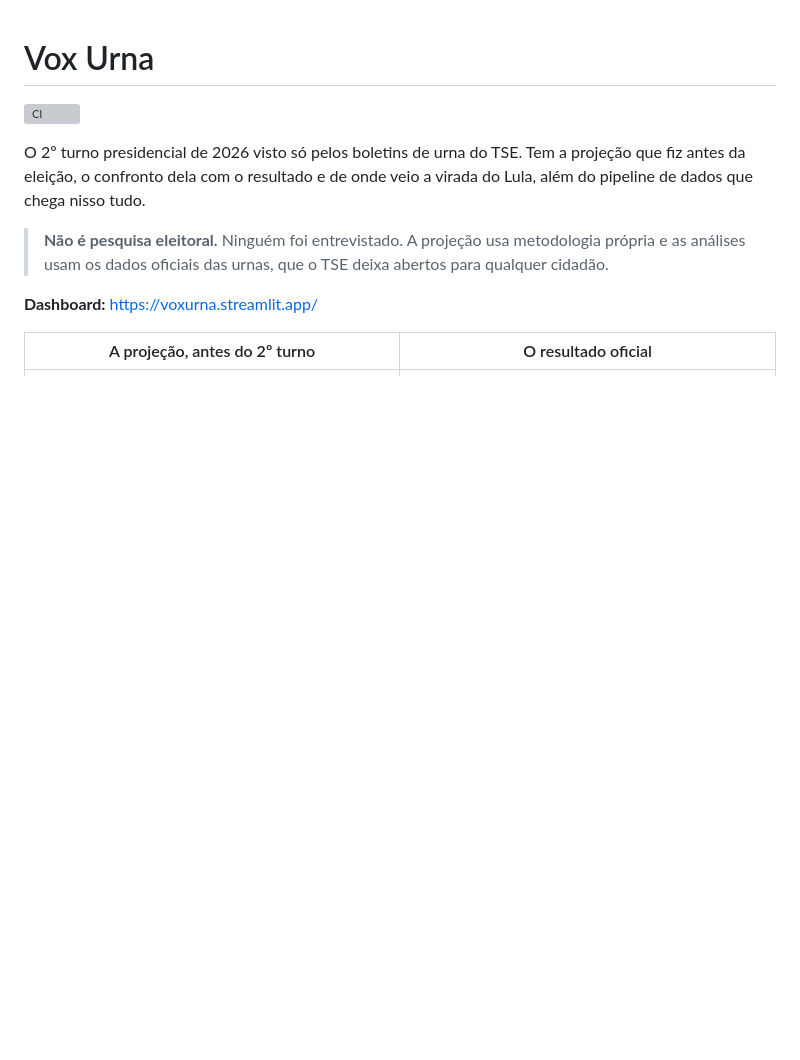
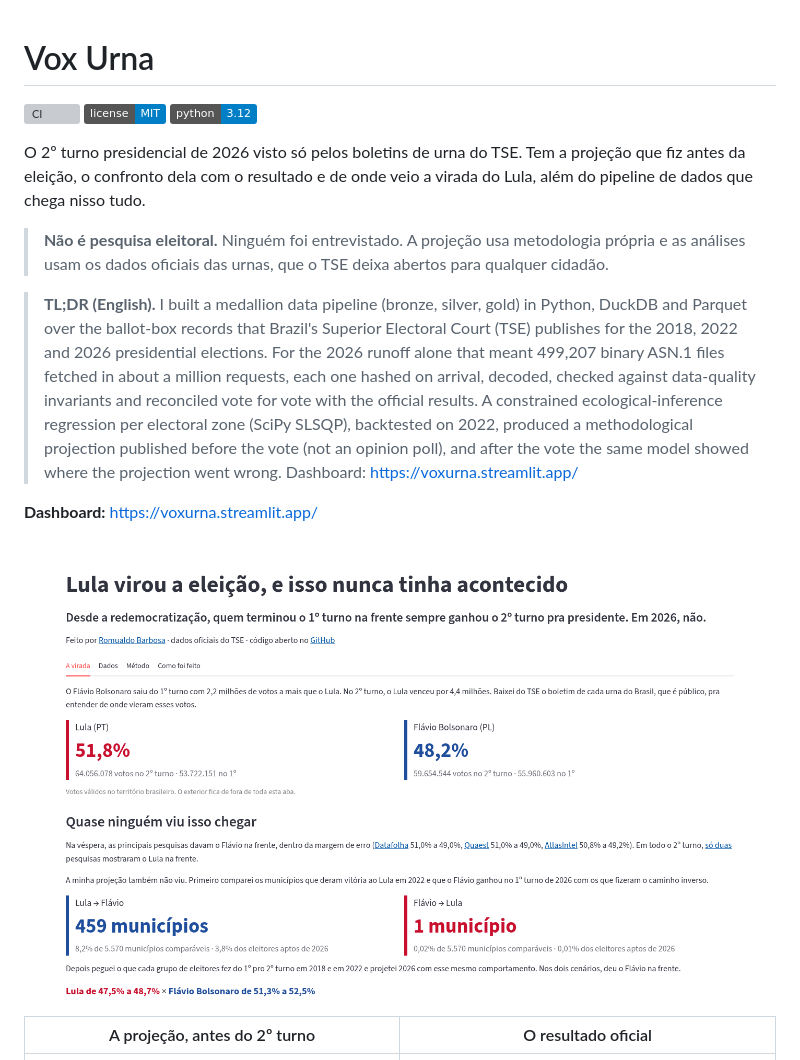
Before and after one commit to romualdobarbosa/vox_urna, a Markdown page: README.md, the part around one of its changes. Rendered like a GitHub page; pictures changed too: docs/img/dashboard.png (added); badges without logos; blank space fills up the shorter version; grey boxes are pictures that could not be loaded.

Commit message:
docs: README com TL;DR em inglês, badges, screenshot do dashboard e Em números
Co-Authored-By: Claude Opus 5.5 <noreply@anthropic.com>

```diff
--- a/README.md
+++ b/README.md
@@ -1,12 +1,18 @@
 # Vox Urna
 
 [![CI](https://github.com/romualdobarbosa/vox_urna/actions/workflows/ci.yml/badge.svg)](https://github.com/romualdobarbosa/vox_urna/actions/workflows/ci.yml)
+[![License: MIT](https://img.shields.io/badge/license-MIT-blue.svg)](LICENSE)
+[![Python 3.12](https://img.shields.io/badge/python-3.12-blue.svg)](pyproject.toml)
 
 O 2º turno presidencial de 2026 visto só pelos boletins de urna do TSE. Tem a projeção que fiz antes da eleição, o confronto dela com o resultado e de onde veio a virada do Lula, além do pipeline de dados que chega nisso tudo.
 
 > **Não é pesquisa eleitoral.** Ninguém foi entrevistado. A projeção usa metodologia própria e as análises usam os dados oficiais das urnas, que o TSE deixa abertos para qualquer cidadão.
 
+> **TL;DR (English).** I built a medallion data pipeline (bronze, silver, gold) in Python, DuckDB and Parquet over the ballot-box records that Brazil's Superior Electoral Court (TSE) publishes for the 2018, 2022 and 2026 presidential elections. For the 2026 runoff alone that meant 499,207 binary ASN.1 files fetched in about a million requests, each one hashed on arrival, decoded, checked against data-quality invariants and reconciled vote for vote with the official results. A constrained ecological-inference regression per electoral zone (SciPy SLSQP), backtested on 2022, produced a methodological projection published before the vote (not an opinion poll), and after the vote the same model showed where the projection went wrong. Dashboard: https://voxurna.streamlit.app/
+
 **Dashboard:** https://voxurna.streamlit.app/
+
+![A aba "A virada" do dashboard, com o resultado do 2º turno de 2026 e os municípios que mudaram de lado](docs/img/dashboard.png)
 
 | A projeção, antes do 2º turno | O resultado oficial |
 |---|---|
```
Also changed, not shown: other parts of README.md (+16 -0 lines).
